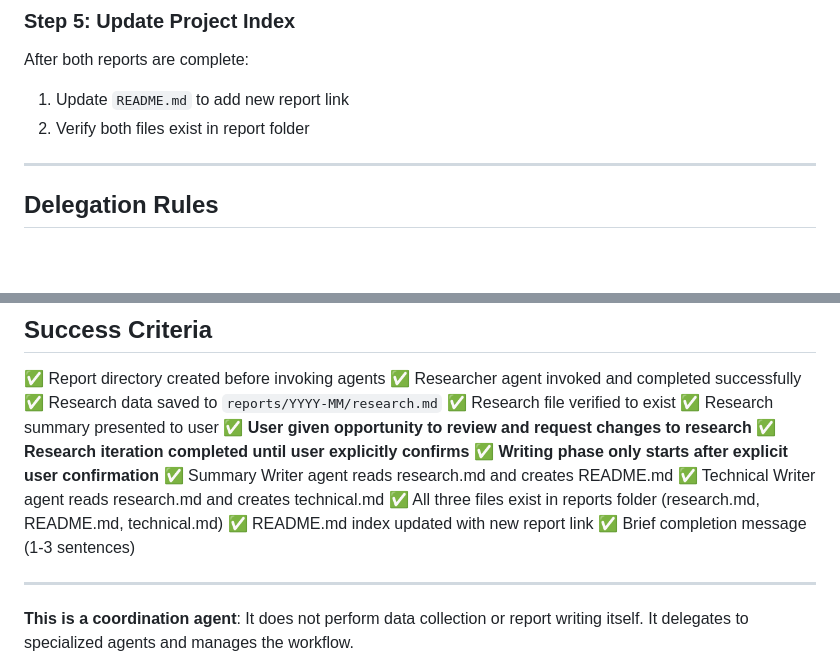
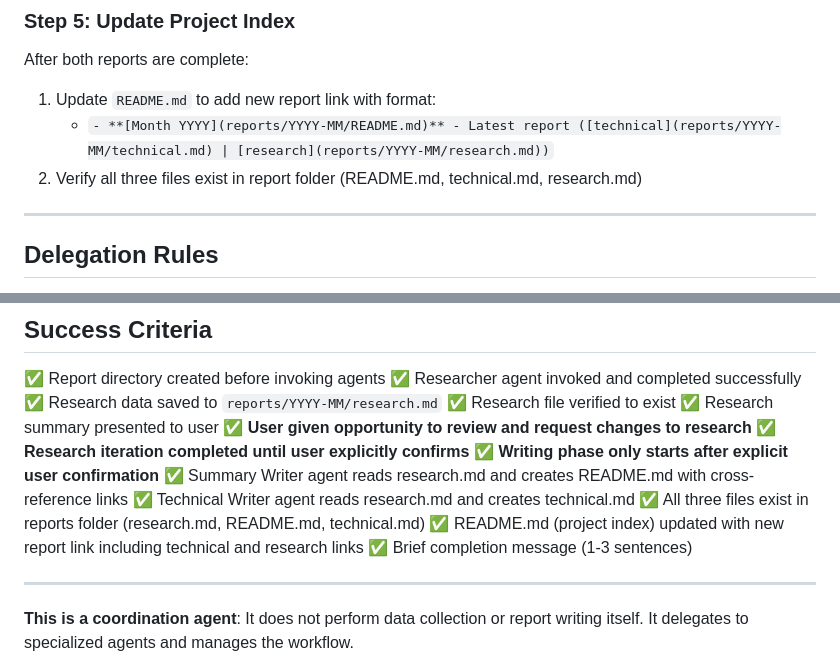
Before and after one commit to greymass/reporter-agent, a Markdown page: agent.md, 2 parts joined by grey strips. Drawn GitHub-style; blank space fills up the shorter version.

```diff
--- a/agent.md
+++ b/agent.md
@@ -238,8 +238,9 @@ Task(
 
 After both reports are complete:
 
-1. Update `README.md` to add new report link
-2. Verify both files exist in report folder
+1. Update `README.md` to add new report link with format:
+   - `- **[Month YYYY](reports/YYYY-MM/README.md)** - Latest report ([technical](reports/YYYY-MM/technical.md) | [research](reports/YYYY-MM/research.md))`
+2. Verify all three files exist in report folder (README.md, technical.md, research.md)
 
 ---
 
@@ -305,10 +306,10 @@ After both reports are complete:
 ✅ **User given opportunity to review and request changes to research**
 ✅ **Research iteration completed until user explicitly confirms**
 ✅ **Writing phase only starts after explicit user confirmation**
-✅ Summary Writer agent reads research.md and creates README.md
+✅ Summary Writer agent reads research.md and creates README.md with cross-reference links
 ✅ Technical Writer agent reads research.md and creates technical.md
 ✅ All three files exist in reports folder (research.md, README.md, technical.md)
-✅ README.md index updated with new report link
+✅ README.md (project index) updated with new report link including technical and research links
 ✅ Brief completion message (1-3 sentences)
 
 ---
```
Also changed, not shown: agents/summary.md (+5 -0 lines).
